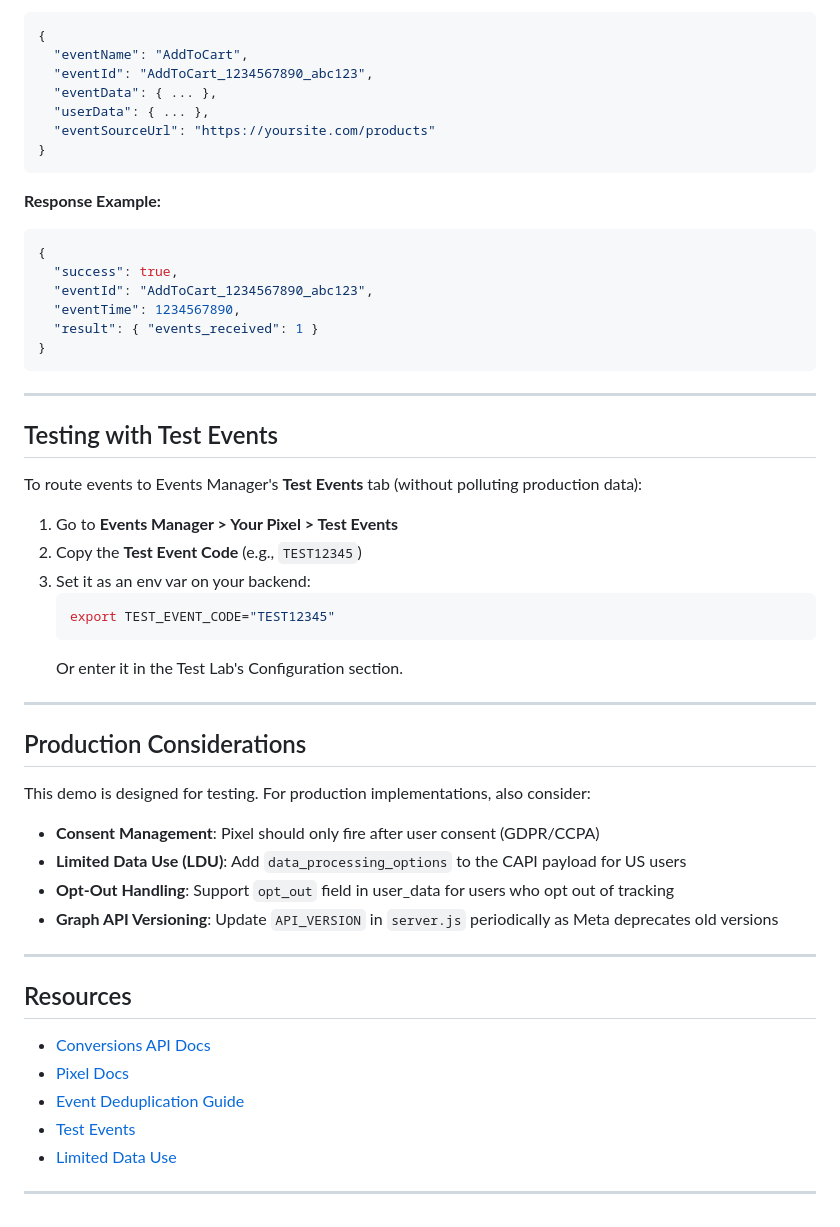
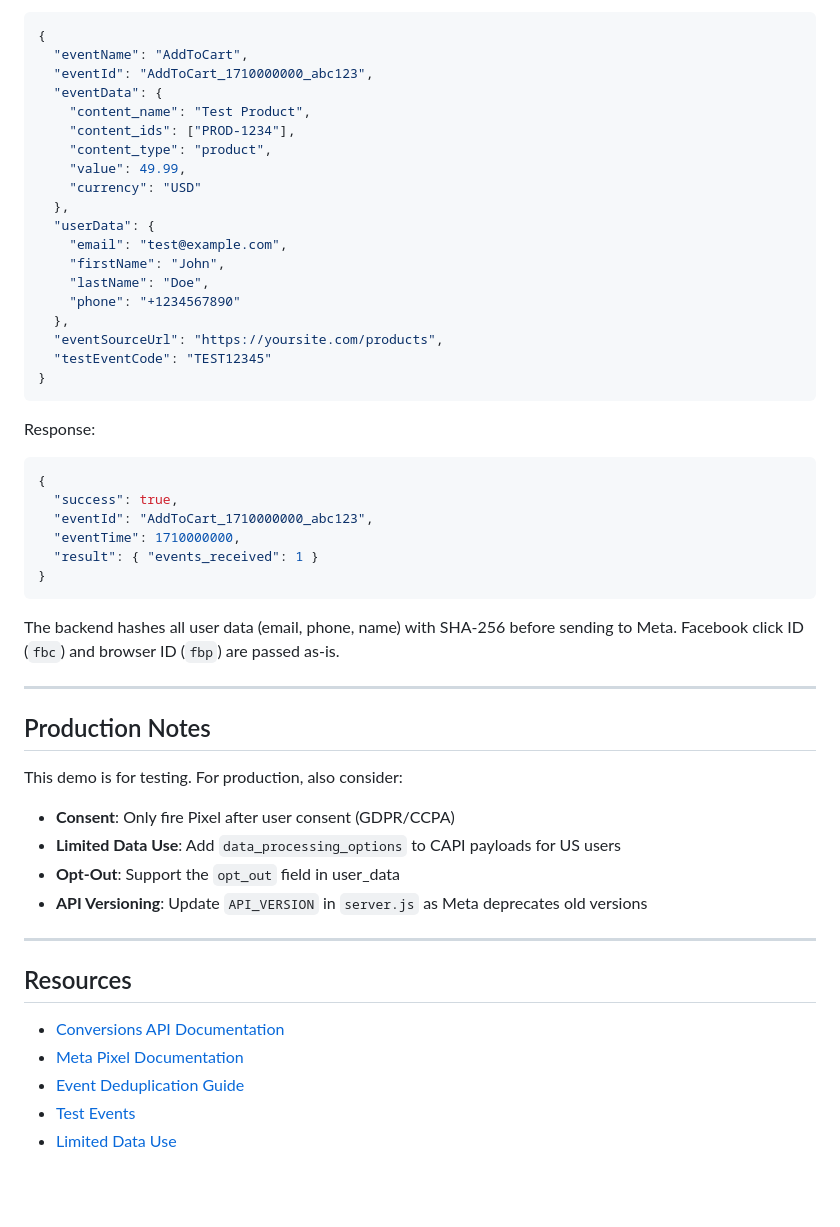
Before and after one commit to abhinav14kr/meta-pixel-capi-demo, a Markdown page: README.md, the part around one of its changes. GitHub-like rendering; blank space fills up the shorter version.

````diff
--- a/README.md
+++ b/README.md
@@ -102,56 +143,54 @@ Send server-side event to Facebook CAPI.
 ```json
 {
   "eventName": "AddToCart",
-  "eventId": "AddToCart_1234567890_abc123",
-  "eventData": { ... },
-  "userData": { ... },
-  "eventSourceUrl": "https://yoursite.com/products"
+  "eventId": "AddToCart_1710000000_abc123",
+  "eventData": {
+    "content_name": "Test Product",
+    "content_ids": ["PROD-1234"],
+    "content_type": "product",
+    "value": 49.99,
+    "currency": "USD"
+  },
+  "userData": {
+    "email": "test@example.com",
+    "firstName": "John",
+    "lastName": "Doe",
+    "phone": "+1234567890"
+  },
+  "eventSourceUrl": "https://yoursite.com/products",
+  "testEventCode": "TEST12345"
 }
 ```
 
-**Response Example:**
+Response:
 ```json
 {
   "success": true,
-  "eventId": "AddToCart_1234567890_abc123",
-  "eventTime": 1234567890,
+  "eventId": "AddToCart_1710000000_abc123",
+  "eventTime": 1710000000,
   "result": { "events_received": 1 }
 }
 ```
 
----
-
-## Testing with Test Events
-
-To route events to Events Manager's **Test Events** tab (without polluting production data):
-
-1. Go to **Events Manager > Your Pixel > Test Events**
-2. Copy the **Test Event Code** (e.g., `TEST12345`)
-3. Set it as an env var on your backend:
-   ```bash
-   export TEST_EVENT_CODE="TEST12345"
-   ```
-   Or enter it in the Test Lab's Configuration section.
+The backend hashes all user data (email, phone, name) with SHA-256 before sending to Meta. Facebook click ID (`fbc`) and browser ID (`fbp`) are passed as-is.
 
 ---
 
-## Production Considerations
+## Production Notes
 
-This demo is designed for testing. For production implementations, also consider:
+This demo is for testing. For production, also consider:
 
-- **Consent Management**: Pixel should only fire after user consent (GDPR/CCPA)
-- **Limited Data Use (LDU)**: Add `data_processing_options` to the CAPI payload for US users
-- **Opt-Out Handling**: Support `opt_out` field in user_data for users who opt out of tracking
-- **Graph API Versioning**: Update `API_VERSION` in `server.js` periodically as Meta deprecates old versions
+- **Consent**: Only fire Pixel after user consent (GDPR/CCPA)
+- **Limited Data Use**: Add `data_processing_options` to CAPI payloads for US users
+- **Opt-Out**: Support the `opt_out` field in user_data
+- **API Versioning**: Update `API_VERSION` in `server.js` as Meta deprecates old versions
 
 ---
 
 ## Resources
 
-- [Conversions API Docs](https://developers.facebook.com/docs/marketing-api/conversions-api)
-- [Pixel Docs](https://developers.facebook.com/docs/meta-pixel)
+- [Conversions API Documentation](https://developers.facebook.com/docs/marketing-api/conversions-api)
+- [Meta Pixel Documentation](https://developers.facebook.com/docs/meta-pixel)
 - [Event Deduplication Guide](https://developers.facebook.com/docs/marketing-api/conversions-api/deduplicate-pixel-and-server-events)
 - [Test Events](https://developers.facebook.com/docs/marketing-api/conversions-api/using-the-api#test-events)
 - [Limited Data Use](https://developers.facebook.com/docs/marketing-apis/data-processing-options)
-
----
````
Also changed, not shown: other parts of README.md (+100 -59 lines).
